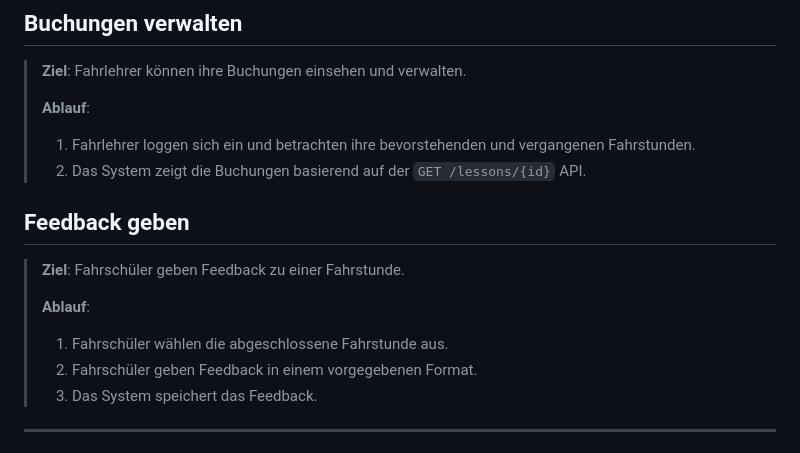
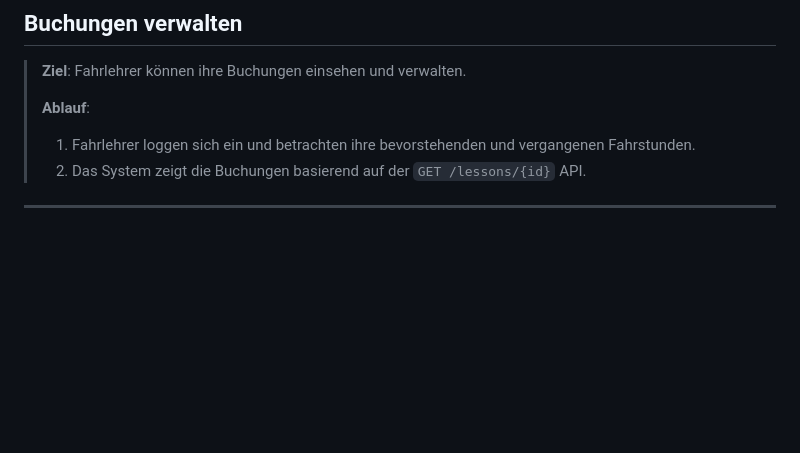
Before and after one commit to ljodzavsr/Software-Engineering-Semesterprojekt-DriveMatch, a Markdown page: doc/Anforderungen.md, the part around the change. GitHub-like rendering; blank space fills up the shorter version.

Commit message:
Adaption Requirements

```diff
--- a/doc/Anforderungen.md
+++ b/doc/Anforderungen.md
@@ -58,14 +58,6 @@
 > **Ablauf**:
 > 1. Fahrlehrer loggen sich ein und betrachten ihre bevorstehenden und vergangenen Fahrstunden.
 > 2. Das System zeigt die Buchungen basierend auf der `GET /lessons/{id}` API.
-
-## Feedback geben
-> **Ziel**: Fahrschüler geben Feedback zu einer Fahrstunde.
->
-> **Ablauf**:
-> 1. Fahrschüler wählen die abgeschlossene Fahrstunde aus.
-> 2. Fahrschüler geben Feedback in einem vorgegebenen Format.
-> 3. Das System speichert das Feedback.
 
 
 ---
```
